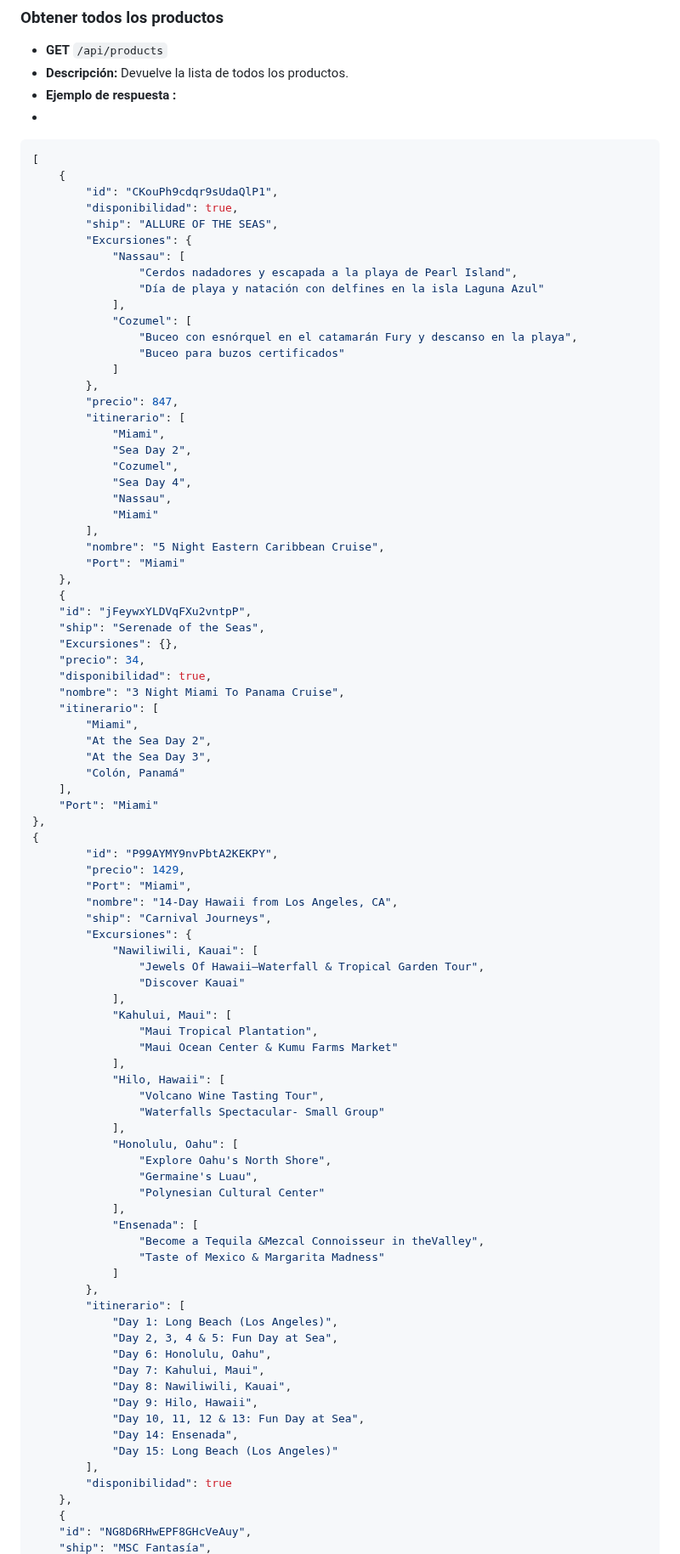
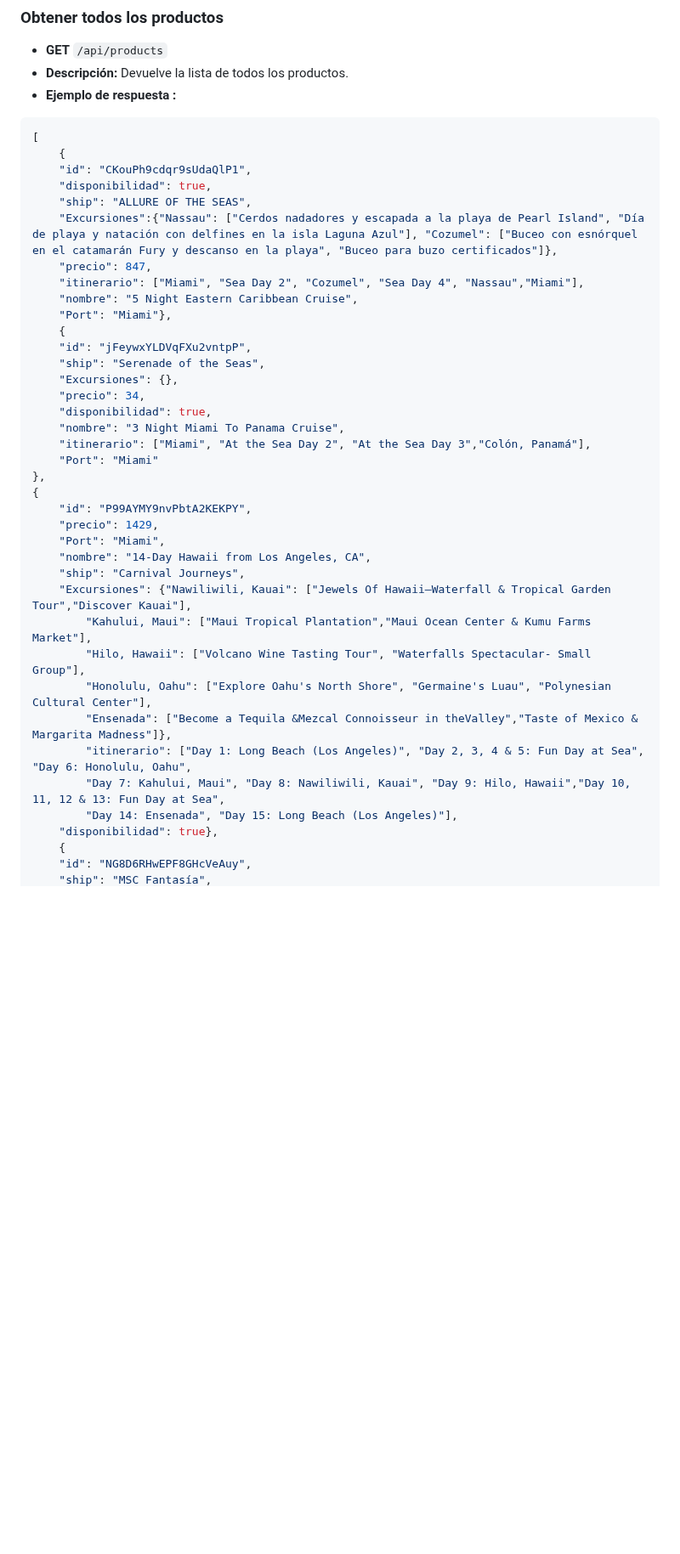
Before and after one commit to carlosbinker/segundaparte, a Markdown page: README.md, the part around one of its changes. Shown at 85% size. Drawn GitHub-style; blank space fills up the shorter version.

````diff
--- a/README.md
+++ b/README.md
@@ -55,35 +55,18 @@ npm run dev
 - **GET** `/api/products`
 - **Descripción:** Devuelve la lista de todos los productos.
 - **Ejemplo de respuesta :**
--
+
 ```json
 [
     {
-        "id": "CKouPh9cdqr9sUdaQlP1",
-        "disponibilidad": true,
-        "ship": "ALLURE OF THE SEAS",
-        "Excursiones": {
-            "Nassau": [
-                "Cerdos nadadores y escapada a la playa de Pearl Island",
-                "Día de playa y natación con delfines en la isla Laguna Azul"
-            ],
-            "Cozumel": [
-                "Buceo con esnórquel en el catamarán Fury y descanso en la playa",
-                "Buceo para buzos certificados"
-            ]
-        },
-        "precio": 847,
-        "itinerario": [
-            "Miami",
-            "Sea Day 2",
-            "Cozumel",
-            "Sea Day 4",
-            "Nassau",
-            "Miami"
-        ],
-        "nombre": "5 Night Eastern Caribbean Cruise",
-        "Port": "Miami"
-    },
+    "id": "CKouPh9cdqr9sUdaQlP1",
+    "disponibilidad": true,
+    "ship": "ALLURE OF THE SEAS",
+    "Excursiones":{"Nassau": ["Cerdos nadadores y escapada a la playa de Pearl Island", "Día de playa y natación con delfines en la isla Laguna Azul"], "Cozumel": ["Buceo con esnórquel en el catamarán Fury y descanso en la playa", "Buceo para buzo certificados"]},
+    "precio": 847,
+    "itinerario": ["Miami", "Sea Day 2", "Cozumel", "Sea Day 4", "Nassau","Miami"],
+    "nombre": "5 Night Eastern Caribbean Cruise",
+    "Port": "Miami"},
     {
     "id": "jFeywxYLDVqFXu2vntpP",
     "ship": "Serenade of the Seas",
@@ -91,56 +74,24 @@ npm run dev
     "precio": 34,
     "disponibilidad": true,
     "nombre": "3 Night Miami To Panama Cruise",
-    "itinerario": [
-        "Miami",
-        "At the Sea Day 2",
-        "At the Sea Day 3",
-        "Colón, Panamá"
-    ],
+    "itinerario": ["Miami", "At the Sea Day 2", "At the Sea Day 3","Colón, Panamá"],
     "Port": "Miami"
 },
 {
-        "id": "P99AYMY9nvPbtA2KEKPY",
-        "precio": 1429,
-        "Port": "Miami",
-        "nombre": "14-Day Hawaii from Los Angeles, CA",
-        "ship": "Carnival Journeys",
-        "Excursiones": {
-            "Nawiliwili, Kauai": [
-                "Jewels Of Hawaii–Waterfall & Tropical Garden Tour",
-                "Discover Kauai"
-            ],
-            "Kahului, Maui": [
-                "Maui Tropical Plantation",
-                "Maui Ocean Center & Kumu Farms Market"
-            ],
-            "Hilo, Hawaii": [
-                "Volcano Wine Tasting Tour",
-                "Waterfalls Spectacular- Small Group"
-            ],
-            "Honolulu, Oahu": [
-                "Explore Oahu's North Shore",
-                "Germaine's Luau",
-                "Polynesian Cultural Center"
-            ],
-            "Ensenada": [
-                "Become a Tequila &Mezcal Connoisseur in theValley",
-                "Taste of Mexico & Margarita Madness"
-            ]
-        },
-        "itinerario": [
-            "Day 1: Long Beach (Los Angeles)",
-            "Day 2, 3, 4 & 5: Fun Day at Sea",
-            "Day 6: Honolulu, Oahu",
-            "Day 7: Kahului, Maui",
-            "Day 8: Nawiliwili, Kauai",
-            "Day 9: Hilo, Hawaii",
-            "Day 10, 11, 12 & 13: Fun Day at Sea",
-            "Day 14: Ensenada",
-            "Day 15: Long Beach (Los Angeles)"
-        ],
-        "disponibilidad": true
-    },
+    "id": "P99AYMY9nvPbtA2KEKPY",
+    "precio": 1429,
+    "Port": "Miami",
+    "nombre": "14-Day Hawaii from Los Angeles, CA",
+    "ship": "Carnival Journeys",
+    "Excursiones": {"Nawiliwili, Kauai": ["Jewels Of Hawaii–Waterfall & Tropical Garden Tour","Discover Kauai"],
+        "Kahului, Maui": ["Maui Tropical Plantation","Maui Ocean Center & Kumu Farms Market"],
+        "Hilo, Hawaii": ["Volcano Wine Tasting Tour", "Waterfalls Spectacular- Small Group"],
+        "Honolulu, Oahu": ["Explore Oahu's North Shore", "Germaine's Luau", "Polynesian Cultural Center"],
+        "Ensenada": ["Become a Tequila &Mezcal Connoisseur in theValley","Taste of Mexico & Margarita Madness"]},
+        "itinerario": ["Day 1: Long Beach (Los Angeles)", "Day 2, 3, 4 & 5: Fun Day at Sea", "Day 6: Honolulu, Oahu",
+        "Day 7: Kahului, Maui", "Day 8: Nawiliwili, Kauai", "Day 9: Hilo, Hawaii","Day 10, 11, 12 & 13: Fun Day at Sea",
+        "Day 14: Ensenada", "Day 15: Long Beach (Los Angeles)"],
+    "disponibilidad": true},
     {
     "id": "NG8D6RHwEPF8GHcVeAuy",
     "ship": "MSC Fantasía",
````
Also changed, not shown: other parts of README.md (+69 -147 lines).
